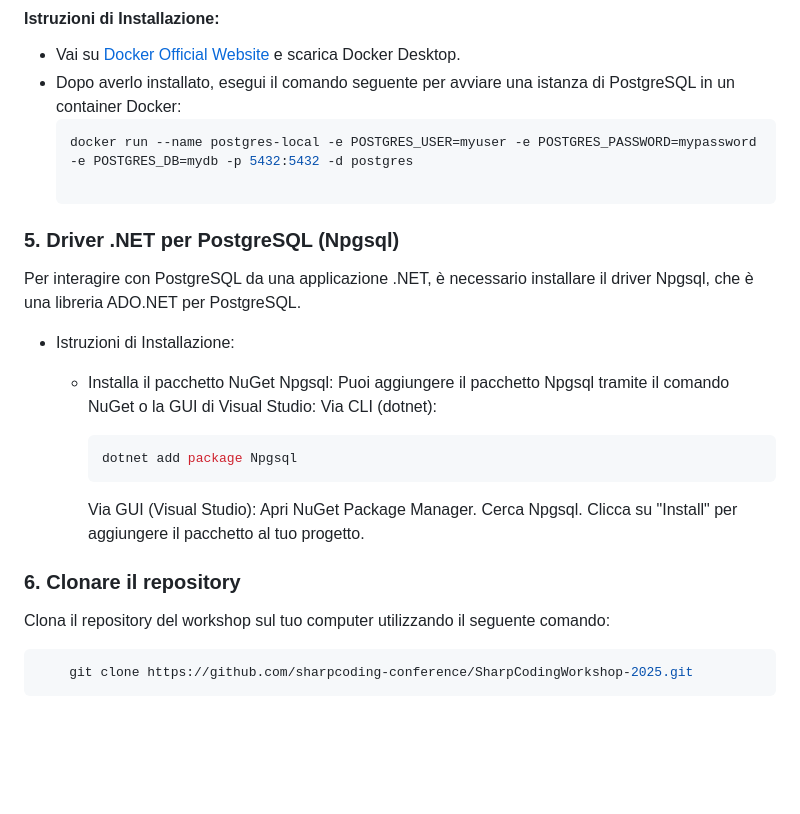
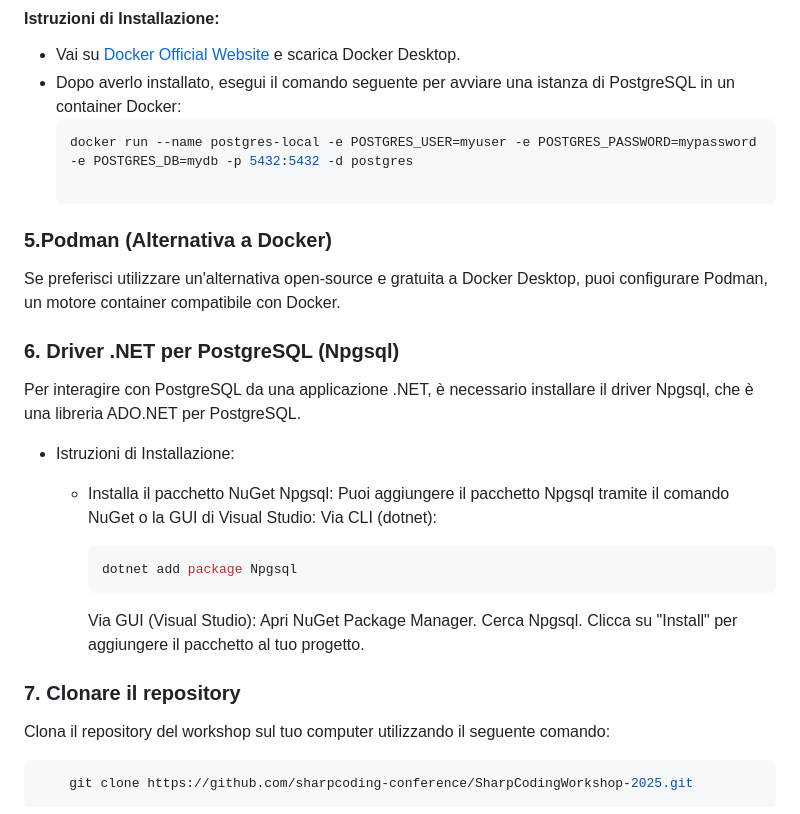
Before and after one commit to sharpcoding-conference/SharpCodingWorkshop-2025, a Markdown page: WORKSHOP_SOFTWARE_SETUP.md, the part around the change. GitHub-like rendering; blank space fills up the shorter version.

````diff
--- a/WORKSHOP_SOFTWARE_SETUP.md
+++ b/WORKSHOP_SOFTWARE_SETUP.md
@@ -54,7 +54,10 @@ Se preferisci non installare PostgreSQL direttamente sul tuo sistema, puoi usare
   ```bash
   docker run --name postgres-local -e POSTGRES_USER=myuser -e POSTGRES_PASSWORD=mypassword -e POSTGRES_DB=mydb -p 5432:5432 -d postgres
 
-### 5. **Driver .NET per PostgreSQL (Npgsql)**
+### 5.Podman (Alternativa a Docker)
+Se preferisci utilizzare un'alternativa open-source e gratuita a Docker Desktop, puoi configurare Podman, un motore container compatibile con Docker.
+
+### 6. **Driver .NET per PostgreSQL (Npgsql)**
 Per interagire con PostgreSQL da una applicazione .NET, è necessario installare il driver Npgsql, che è una libreria ADO.NET per PostgreSQL.
 
 - Istruzioni di Installazione:
@@ -71,7 +74,7 @@ Per interagire con PostgreSQL da una applicazione .NET, è necessario installare
     Cerca Npgsql.
     Clicca su "Install" per aggiungere il pacchetto al tuo progetto.
 
-### 6. Clonare il repository
+### 7. Clonare il repository
 Clona il repository del workshop sul tuo computer utilizzando il seguente comando:
 
 ```bash
````
